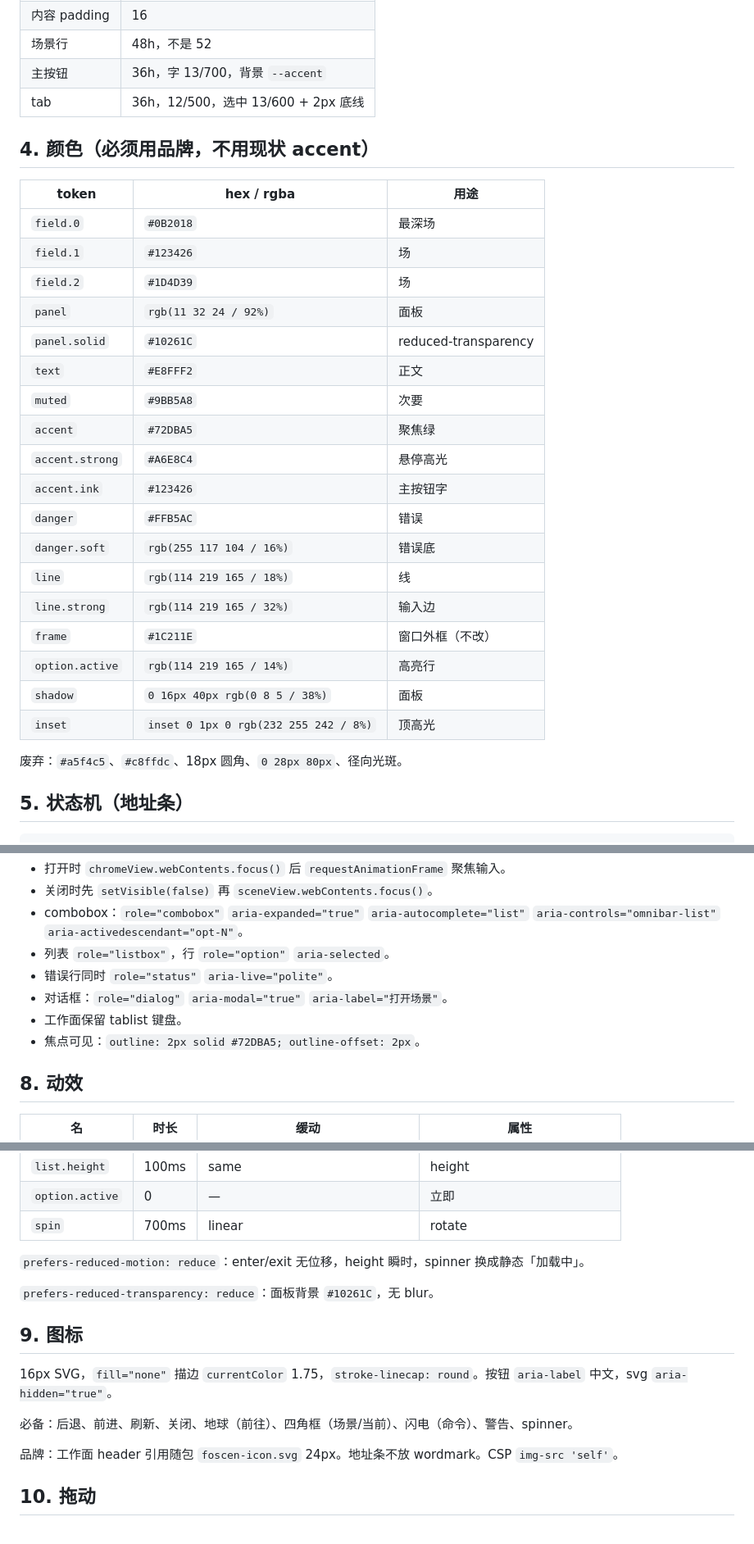
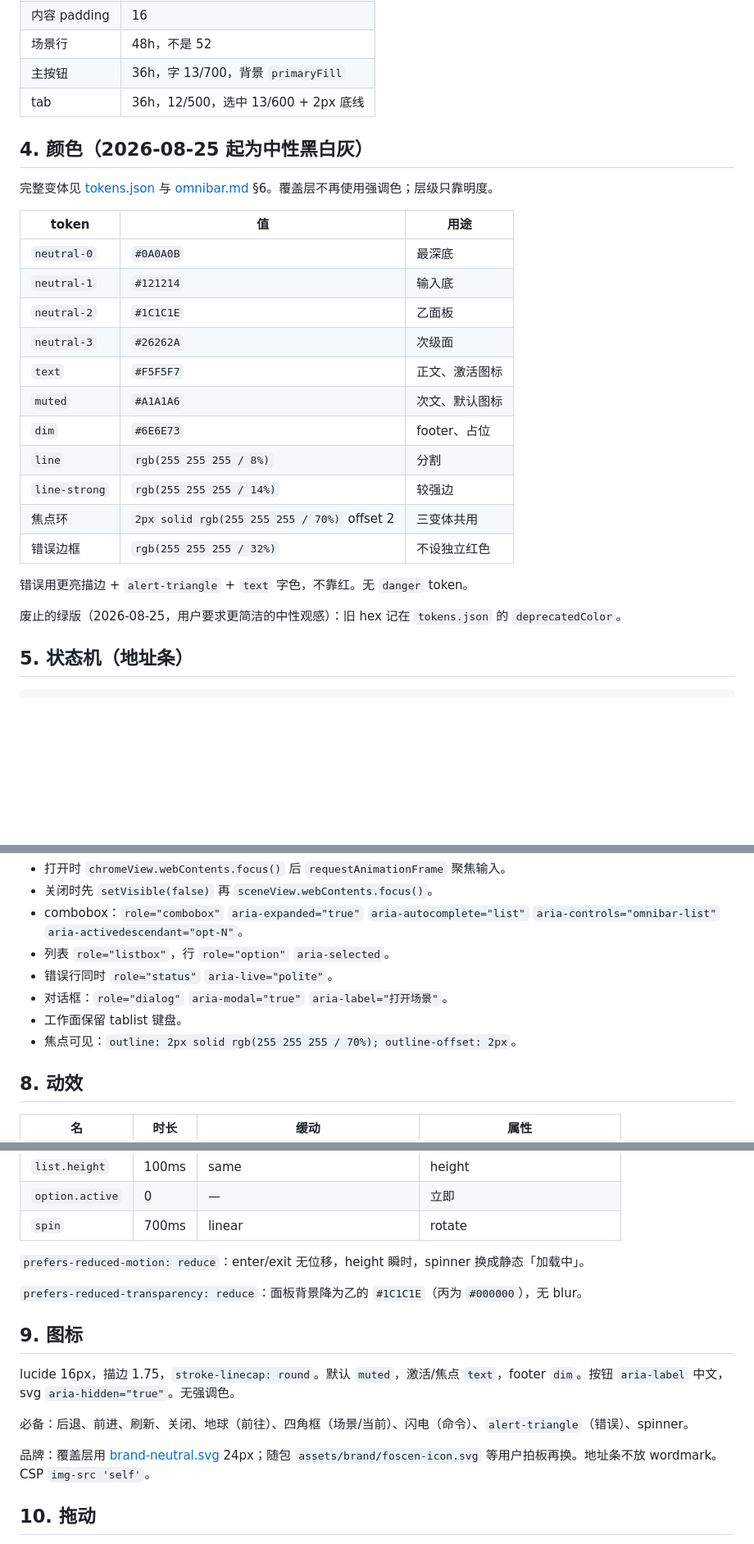
Before and after one commit to ConteMan/foscen, a Markdown page: docs/design/spec.md, 3 parts joined by grey strips. Shown at 82% size. Rendered like a GitHub page; blank space fills up the shorter version.

Commit message:
docs(design): 把 spec 配色换成中性板
删除 danger 与聚焦绿引用，焦点环改为白 70%，覆盖层品牌指向中性 SVG 变体。

```diff
--- a/docs/design/spec.md
+++ b/docs/design/spec.md
@@ -90,33 +90,30 @@ Renderer 在 `rowCount` 变化后 16ms 内 invoke `reportOverlaySize({ width, he
 | header       | 44h，标题 15/600/20，icon 24        |
 | 内容 padding | 16                                  |
 | 场景行       | 48h，不是 52                        |
-| 主按钮       | 36h，字 13/700，背景 `--accent`     |
+| 主按钮       | 36h，字 13/700，背景 `primaryFill`  |
 | tab          | 36h，12/500，选中 13/600 + 2px 底线 |
 
-## 4. 颜色（必须用品牌，不用现状 accent）
+## 4. 颜色（2026-08-25 起为中性黑白灰）
 
-| token           | hex / rgba                            | 用途                 |
-| --------------- | ------------------------------------- | -------------------- |
-| `field.0`       | `#0B2018`                             | 最深场               |
-| `field.1`       | `#123426`                             | 场                   |
-| `field.2`       | `#1D4D39`                             | 场                   |
-| `panel`         | `rgb(11 32 24 / 92%)`                 | 面板                 |
-| `panel.solid`   | `#10261C`                             | reduced-transparency |
-| `text`          | `#E8FFF2`                             | 正文                 |
-| `muted`         | `#9BB5A8`                             | 次要                 |
-| `accent`        | `#72DBA5`                             | 聚焦绿               |
-| `accent.strong` | `#A6E8C4`                             | 悬停高光             |
-| `accent.ink`    | `#123426`                             | 主按钮字             |
-| `danger`        | `#FFB5AC`                             | 错误                 |
-| `danger.soft`   | `rgb(255 117 104 / 16%)`              | 错误底               |
-| `line`          | `rgb(114 219 165 / 18%)`              | 线                   |
-| `line.strong`   | `rgb(114 219 165 / 32%)`              | 输入边               |
-| `frame`         | `#1C211E`                             | 窗口外框（不改）     |
-| `option.active` | `rgb(114 219 165 / 14%)`              | 高亮行               |
-| `shadow`        | `0 16px 40px rgb(0 8 5 / 38%)`        | 面板                 |
-| `inset`         | `inset 0 1px 0 rgb(232 255 242 / 8%)` | 顶高光               |
+完整变体见 [tokens.json](tokens.json) 与 [omnibar.md](omnibar.md) §6。覆盖层不再使用强调色；层级只靠明度。
 
-废弃：`#a5f4c5`、`#c8ffdc`、18px 圆角、`0 28px 80px`、径向光斑。
+| token         | 值                                          | 用途           |
+| ------------- | ------------------------------------------- | -------------- |
+| `neutral-0`   | `#0A0A0B`                                   | 最深底         |
+| `neutral-1`   | `#121214`                                   | 输入底         |
+| `neutral-2`   | `#1C1C1E`                                   | 乙面板         |
+| `neutral-3`   | `#26262A`                                   | 次级面         |
+| `text`        | `#F5F5F7`                                   | 正文、激活图标 |
+| `muted`       | `#A1A1A6`                                   | 次文、默认图标 |
+| `dim`         | `#6E6E73`                                   | footer、占位   |
+| `line`        | `rgb(255 255 255 / 8%)`                     | 分割           |
+| `line-strong` | `rgb(255 255 255 / 14%)`                    | 较强边         |
+| 焦点环        | `2px solid rgb(255 255 255 / 70%)` offset 2 | 三变体共用     |
+| 错误边框      | `rgb(255 255 255 / 32%)`                    | 不设独立红色   |
+
+错误用更亮描边 + `alert-triangle` + `text` 字色，不靠红。无 `danger` token。
+
+废止的绿版（2026-08-25，用户要求更简洁的中性观感）：旧 hex 记在 `tokens.json` 的 `deprecatedColor`。
 
 ## 5. 状态机（地址条）
 
@@ -173,7 +170,7 @@ function buildRows(query, currentUrl, scenes):
 - 错误行同时 `role="status"` `aria-live="polite"`。
 - 对话框：`role="dialog"` `aria-modal="true"` `aria-label="打开场景"`。
 - 工作面保留 tablist 键盘。
-- 焦点可见：`outline: 2px solid #72DBA5; outline-offset: 2px`。
+- 焦点可见：`outline: 2px solid rgb(255 255 255 / 70%); outline-offset: 2px`。
 
 ## 8. 动效
 
@@ -187,15 +184,15 @@ function buildRows(query, currentUrl, scenes):
 
 `prefers-reduced-motion: reduce`：enter/exit 无位移，height 瞬时，spinner 换成静态「加载中」。
 
-`prefers-reduced-transparency: reduce`：面板背景 `#10261C`，无 blur。
+`prefers-reduced-transparency: reduce`：面板背景降为乙的 `#1C1C1E`（丙为 `#000000`），无 blur。
 
 ## 9. 图标
 
-16px SVG，`fill="none"` 描边 `currentColor` 1.75，`stroke-linecap: round`。按钮 `aria-label` 中文，svg `aria-hidden="true"`。
+lucide 16px，描边 1.75，`stroke-linecap: round`。默认 `muted`，激活/焦点 `text`，footer `dim`。按钮 `aria-label` 中文，svg `aria-hidden="true"`。无强调色。
 
-必备：后退、前进、刷新、关闭、地球（前往）、四角框（场景/当前）、闪电（命令）、警告、spinner。
+必备：后退、前进、刷新、关闭、地球（前往）、四角框（场景/当前）、闪电（命令）、`alert-triangle`（错误）、spinner。
 
-品牌：工作面 header 引用随包 `foscen-icon.svg` 24px。地址条不放 wordmark。CSP `img-src 'self'`。
+品牌：覆盖层用 [brand-neutral.svg](brand-neutral.svg) 24px；随包 `assets/brand/foscen-icon.svg` 等用户拍板再换。地址条不放 wordmark。CSP `img-src 'self'`。
 
 ## 10. 拖动
 
```
